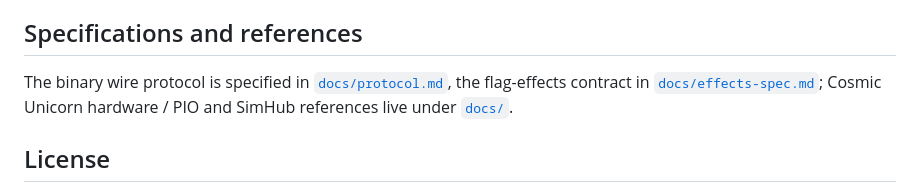
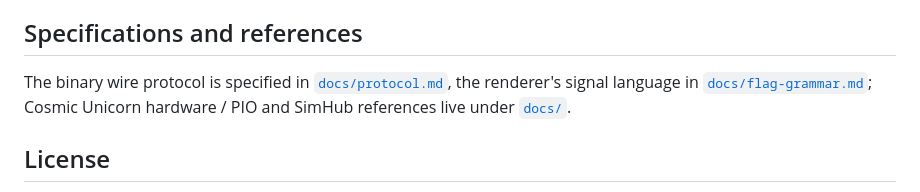
Before and after one commit to nickolaj-jepsen/uniflag, a Markdown page: README.md, the part around the change. GitHub-like rendering.

```diff
--- a/README.md
+++ b/README.md
@@ -108,8 +108,8 @@ SimHub via the bundled `uniflag-cli` test-pattern streamer.
 ## Specifications and references
 
 The binary wire protocol is specified in
-[`docs/protocol.md`](docs/protocol.md), the flag-effects contract in
-[`docs/effects-spec.md`](docs/effects-spec.md); Cosmic Unicorn hardware
+[`docs/protocol.md`](docs/protocol.md), the renderer's signal language in
+[`docs/flag-grammar.md`](docs/flag-grammar.md); Cosmic Unicorn hardware
 / PIO and SimHub references live under [`docs/`](docs/README.md).
 
 ## License
```
Also changed, not shown: docs/README.md (+5 -4 lines).
